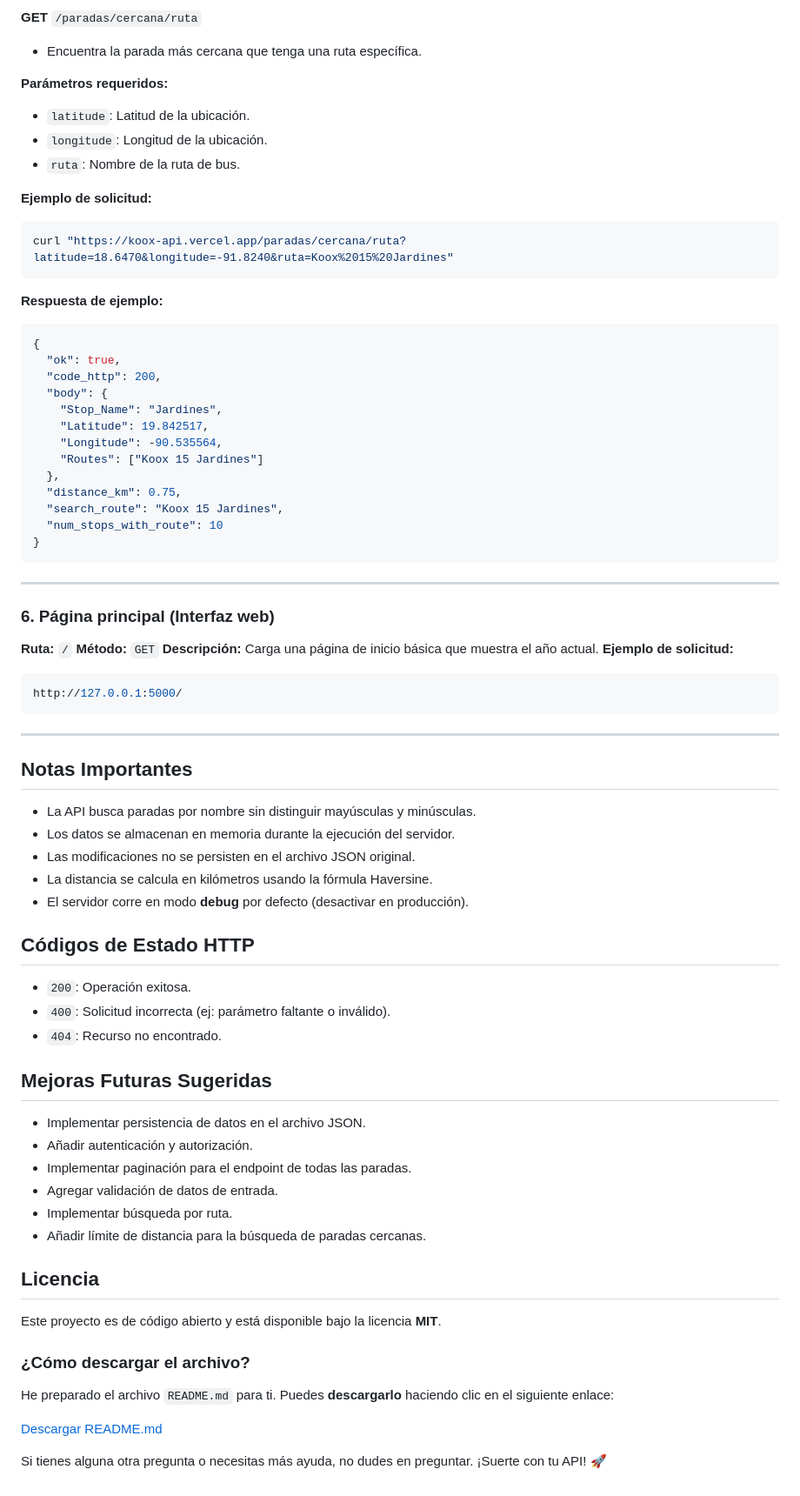
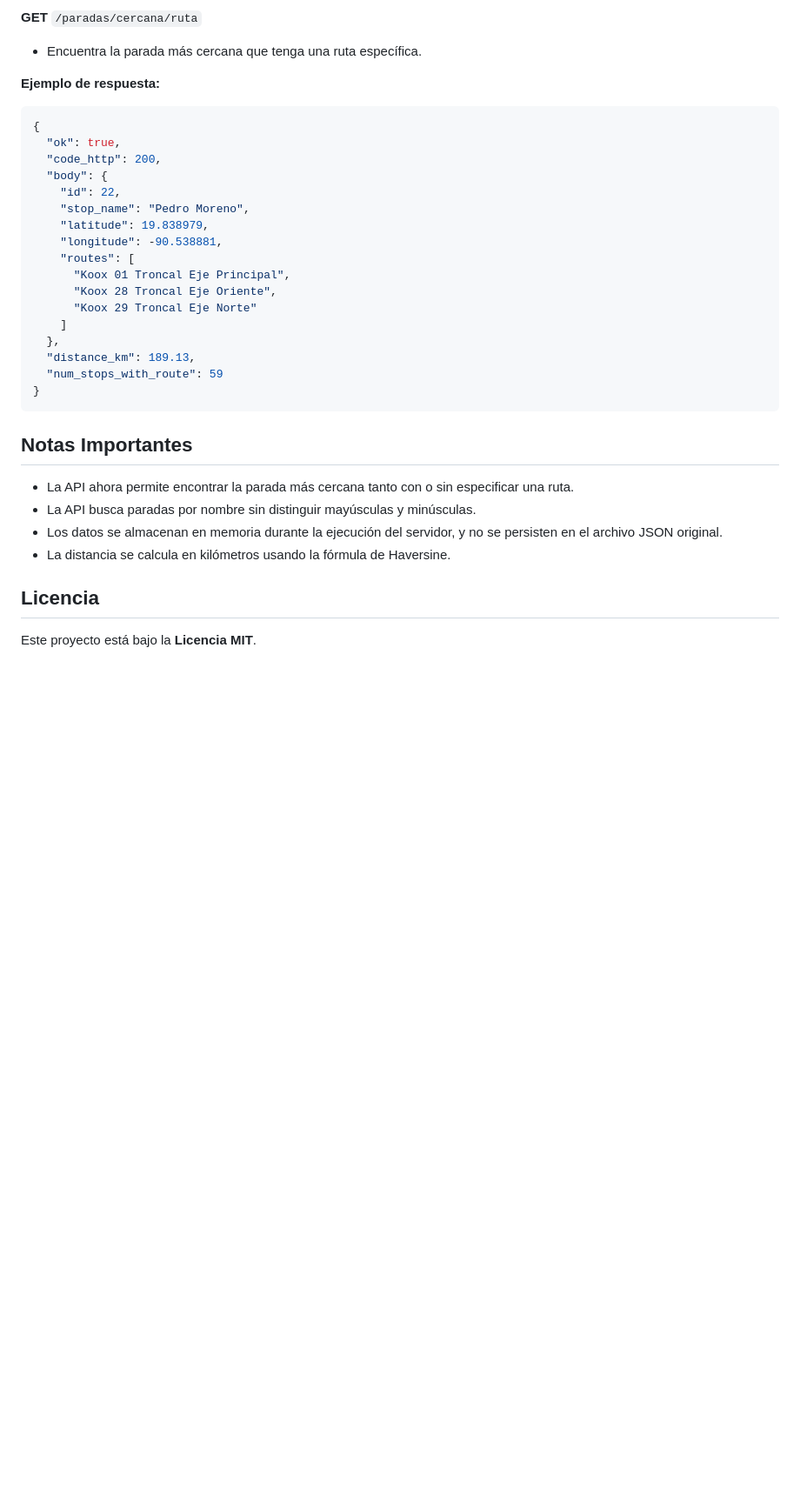
Before and after one commit to CastilloDevX/koox_api, a Markdown page: README.md, the part around the change printed below. Shown: that part at 87% size. Drawn GitHub-style; blank space fills up the shorter version.

````diff
--- a/README.md
+++ b/README.md
@@ -221,82 +208,35 @@ curl "https://koox-api.vercel.app/paradas/cercana?latitude=18.6470&longitude=-91
 
 * Encuentra la parada más cercana que tenga una ruta específica.
 
-**Parámetros requeridos:**
-
-* `latitude`: Latitud de la ubicación.
-* `longitude`: Longitud de la ubicación.
-* `ruta`: Nombre de la ruta de bus.
-
-**Ejemplo de solicitud:**
-
-```bash
-curl "https://koox-api.vercel.app/paradas/cercana/ruta?latitude=18.6470&longitude=-91.8240&ruta=Koox%2015%20Jardines"
-```
-
-**Respuesta de ejemplo:**
+**Ejemplo de respuesta:**
 
 ```json
 {
   "ok": true,
   "code_http": 200,
   "body": {
-    "Stop_Name": "Jardines",
-    "Latitude": 19.842517,
-    "Longitude": -90.535564,
-    "Routes": ["Koox 15 Jardines"]
+    "id": 22,
+    "stop_name": "Pedro Moreno",
+    "latitude": 19.838979,
+    "longitude": -90.538881,
+    "routes": [
+      "Koox 01 Troncal Eje Principal",
+      "Koox 28 Troncal Eje Oriente",
+      "Koox 29 Troncal Eje Norte"
+    ]
   },
-  "distance_km": 0.75,
-  "search_route": "Koox 15 Jardines",
-  "num_stops_with_route": 10
+  "distance_km": 189.13,
+  "num_stops_with_route": 59
 }
 ```
 
----
-
-### 6. Página principal (Interfaz web)
-
-**Ruta:** `/`
-**Método:** `GET`
-**Descripción:** Carga una página de inicio básica que muestra el año actual.
-**Ejemplo de solicitud:**
-
-```bash
-http://127.0.0.1:5000/
-```
-
----
-
 ## Notas Importantes
 
+* La API ahora permite encontrar la parada más cercana tanto con o sin especificar una ruta.
 * La API busca paradas por nombre sin distinguir mayúsculas y minúsculas.
-* Los datos se almacenan en memoria durante la ejecución del servidor.
-* Las modificaciones no se persisten en el archivo JSON original.
-* La distancia se calcula en kilómetros usando la fórmula Haversine.
-* El servidor corre en modo **debug** por defecto (desactivar en producción).
-
-## Códigos de Estado HTTP
-
-* `200`: Operación exitosa.
-* `400`: Solicitud incorrecta (ej: parámetro faltante o inválido).
-* `404`: Recurso no encontrado.
-
-## Mejoras Futuras Sugeridas
-
-* Implementar persistencia de datos en el archivo JSON.
-* Añadir autenticación y autorización.
-* Implementar paginación para el endpoint de todas las paradas.
-* Agregar validación de datos de entrada.
-* Implementar búsqueda por ruta.
-* Añadir límite de distancia para la búsqueda de paradas cercanas.
+* Los datos se almacenan en memoria durante la ejecución del servidor, y no se persisten en el archivo JSON original.
+* La distancia se calcula en kilómetros usando la fórmula de Haversine.
 
 ## Licencia
 
-Este proyecto es de código abierto y está disponible bajo la licencia **MIT**.
-
-### ¿Cómo descargar el archivo?
-
-He preparado el archivo `README.md` para ti. Puedes **descargarlo** haciendo clic en el siguiente enlace:
-
-[Descargar README.md](sandbox:/mnt/data/README.md)
-
-Si tienes alguna otra pregunta o necesitas más ayuda, no dudes en preguntar. ¡Suerte con tu API! 🚀
+Este proyecto está bajo la **Licencia MIT**.
````
Also changed, not shown: other parts of README.md (+114 -127 lines).
